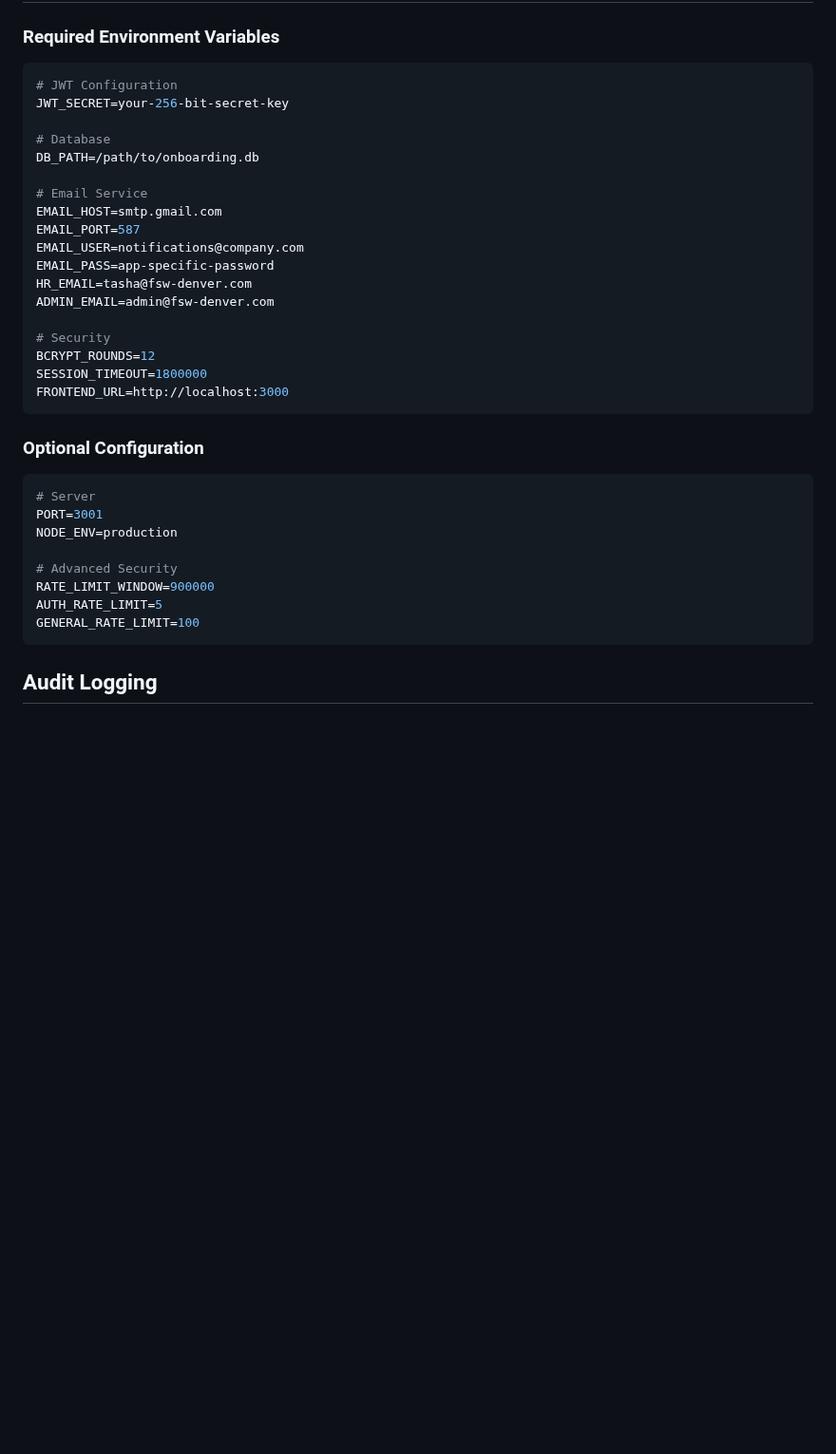
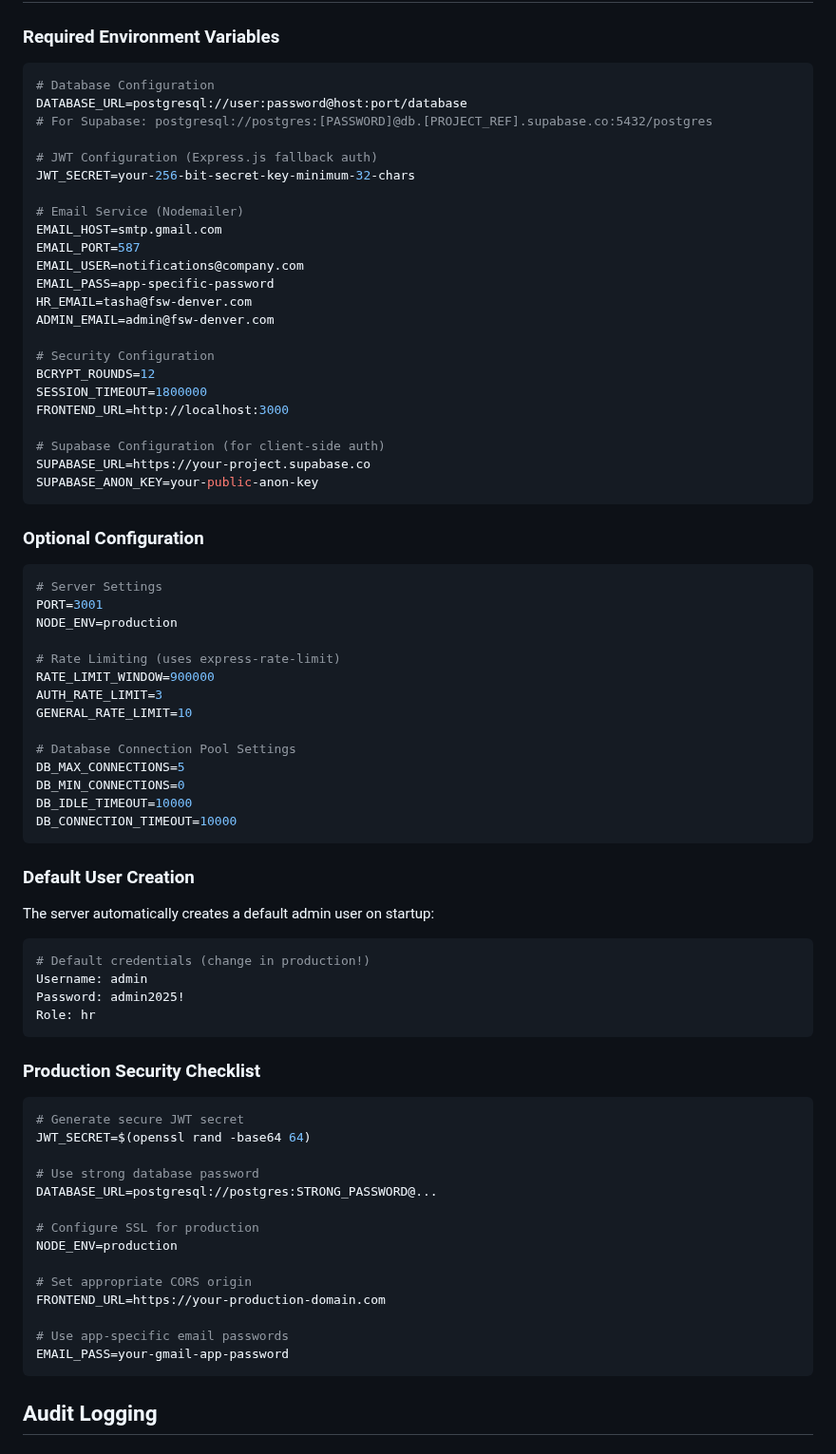
Before and after one commit to Steel-tech/Steel-Onboarding-App, a Markdown page: API-REFERENCE.md, the part around the change. Shown at 95% size. GitHub-like rendering; blank space fills up the shorter version.

Commit message:
docs: update documentation  (modified 1 files)
🤖 Auto-committed by Claude Code
Files changed: 1
Generated: 2025-09-12 11:27:15

````diff
--- a/API-REFERENCE.md
+++ b/API-REFERENCE.md
@@ -781,13 +781,14 @@ HR_EMAIL=tasha@fsw-denver.com
 
 ### Required Environment Variables
 ```bash
-# JWT Configuration
-JWT_SECRET=your-256-bit-secret-key
+# Database Configuration
+DATABASE_URL=postgresql://user:password@host:port/database
+# For Supabase: postgresql://postgres:[PASSWORD]@db.[PROJECT_REF].supabase.co:5432/postgres
 
-# Database
-DB_PATH=/path/to/onboarding.db
+# JWT Configuration (Express.js fallback auth)
+JWT_SECRET=your-256-bit-secret-key-minimum-32-chars
 
-# Email Service
+# Email Service (Nodemailer)
 EMAIL_HOST=smtp.gmail.com
 EMAIL_PORT=587
 EMAIL_USER=notifications@company.com
@@ -795,22 +796,59 @@ EMAIL_PASS=app-specific-password
 HR_EMAIL=tasha@fsw-denver.com
 ADMIN_EMAIL=admin@fsw-denver.com
 
-# Security
+# Security Configuration
 BCRYPT_ROUNDS=12
 SESSION_TIMEOUT=1800000
 FRONTEND_URL=http://localhost:3000
+
+# Supabase Configuration (for client-side auth)
+SUPABASE_URL=https://your-project.supabase.co
+SUPABASE_ANON_KEY=your-public-anon-key
 ```
 
 ### Optional Configuration
 ```bash
-# Server
+# Server Settings
 PORT=3001
 NODE_ENV=production
 
-# Advanced Security
+# Rate Limiting (uses express-rate-limit)
 RATE_LIMIT_WINDOW=900000
-AUTH_RATE_LIMIT=5
-GENERAL_RATE_LIMIT=100
+AUTH_RATE_LIMIT=3
+GENERAL_RATE_LIMIT=10
+
+# Database Connection Pool Settings
+DB_MAX_CONNECTIONS=5
+DB_MIN_CONNECTIONS=0
+DB_IDLE_TIMEOUT=10000
+DB_CONNECTION_TIMEOUT=10000
+```
+
+### Default User Creation
+The server automatically creates a default admin user on startup:
+```bash
+# Default credentials (change in production!)
+Username: admin
+Password: admin2025!
+Role: hr
+```
+
+### Production Security Checklist
+```bash
+# Generate secure JWT secret
+JWT_SECRET=$(openssl rand -base64 64)
+
+# Use strong database password
+DATABASE_URL=postgresql://postgres:STRONG_PASSWORD@...
+
+# Configure SSL for production
+NODE_ENV=production
+
+# Set appropriate CORS origin
+FRONTEND_URL=https://your-production-domain.com
+
+# Use app-specific email passwords
+EMAIL_PASS=your-gmail-app-password
 ```
 
 ## Audit Logging
````
